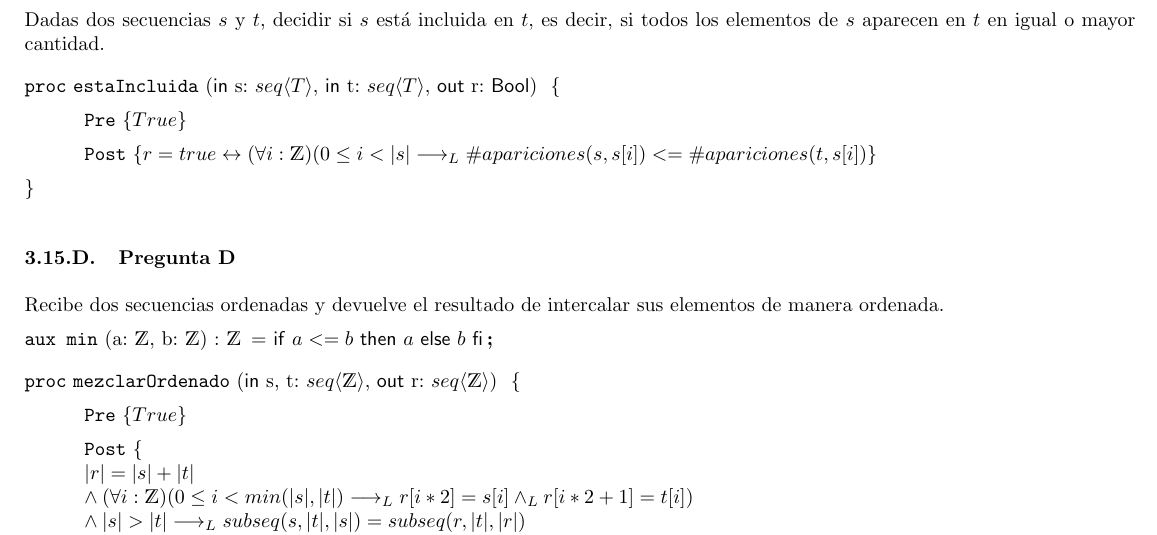
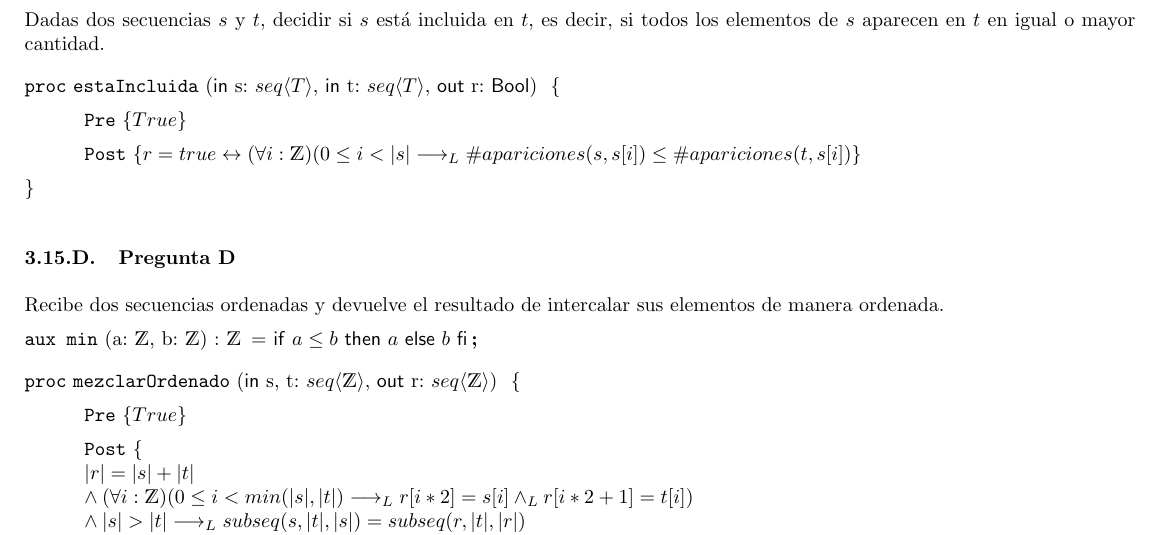
Before and after one commit to honi/uba-aed1, a LaTeX document (Soluciones/Práctica3.tex): part of page 12 of 12, cut so that both start at the same text. Compiled offline with pdfLaTeX.

Commit message:
Arregla signos <=

```diff
--- a/Soluciones/Práctica3.tex
+++ b/Soluciones/Práctica3.tex
@@ -472,7 +472,7 @@ Dadas dos secuencias $s$ y $t$, decidir si $s$ está incluida en $t$, es decir,
 
 \begin{proc}{estaIncluida}{\In s: \TLista{T}, \In t: \TLista{T}, \Out r: \bool}{}
     \pre{True}
-    \post{r = true \leftrightarrow (\forall i: \ent)(0 \leq i < |s| \implicaLuego \#apariciones(s, s[i]) <= \#apariciones(t, s[i])}
+    \post{r = true \leftrightarrow (\forall i: \ent)(0 \leq i < |s| \implicaLuego \#apariciones(s, s[i]) \leq \#apariciones(t, s[i])}
 \end{proc}
 
 \subsubsection{Pregunta D}
```
Also changed, not shown: Soluciones/Práctica3.pdf, Soluciones/Práctica3.tex (9 more changed lines).
